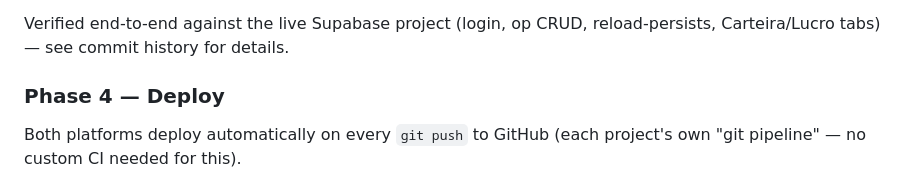
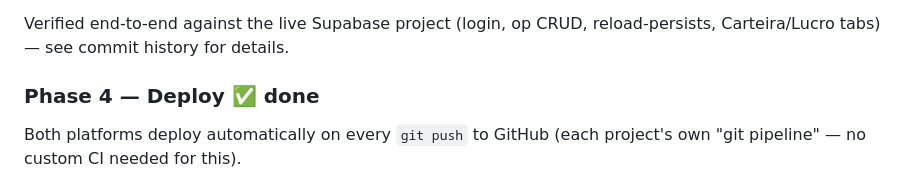
Before and after one commit to bmartins95/crypto-assist, a Markdown page: PLANO_BACKEND.md, the part around the change. Rendered like a GitHub page.

Commit message:
docs: mark Fase 4 as done in PLANO_BACKEND.md
web/ is live on Vercel (crypto-assist-five.vercel.app) and backend/ is
live on Railway (crypto-assist-production.up.railway.app).

Co-Authored-By: Claude Sonnet 4.6 <noreply@anthropic.com>

```diff
--- a/PLANO_BACKEND.md
+++ b/PLANO_BACKEND.md
@@ -251,7 +251,7 @@ Code sharing between web and mobile:
 Verified end-to-end against the live Supabase project (login, op CRUD,
 reload-persists, Carteira/Lucro tabs) — see commit history for details.
 
-### Phase 4 — Deploy
+### Phase 4 — Deploy ✅ done
 Both platforms deploy automatically on every `git push` to GitHub (each
 project's own "git pipeline" — no custom CI needed for this).
 
```
